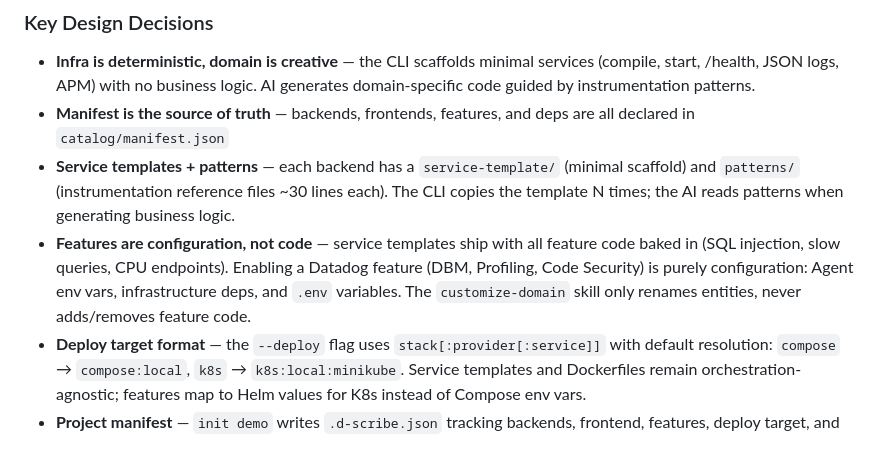
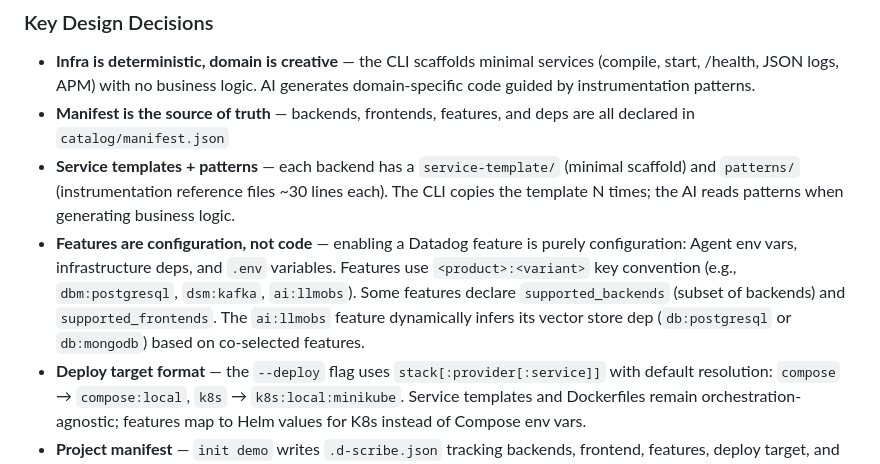
Before and after one commit to lgdd/d-scribe, a Markdown page: CLAUDE.md, the part around the change. GitHub-like rendering.

```diff
--- a/CLAUDE.md
+++ b/CLAUDE.md
@@ -41,7 +41,7 @@ Types: `feat`, `fix`, `docs`, `style`, `refactor`, `chore`, `ci`, `test`, `perf`
 - **Infra is deterministic, domain is creative** — the CLI scaffolds minimal services (compile, start, /health, JSON logs, APM) with no business logic. AI generates domain-specific code guided by instrumentation patterns.
 - **Manifest is the source of truth** — backends, frontends, features, and deps are all declared in `catalog/manifest.json`
 - **Service templates + patterns** — each backend has a `service-template/` (minimal scaffold) and `patterns/` (instrumentation reference files ~30 lines each). The CLI copies the template N times; the AI reads patterns when generating business logic.
-- **Features are configuration, not code** — service templates ship with all feature code baked in (SQL injection, slow queries, CPU endpoints). Enabling a Datadog feature (DBM, Profiling, Code Security) is purely configuration: Agent env vars, infrastructure deps, and `.env` variables. The `customize-domain` skill only renames entities, never adds/removes feature code.
+- **Features are configuration, not code** — enabling a Datadog feature is purely configuration: Agent env vars, infrastructure deps, and `.env` variables. Features use `<product>:<variant>` key convention (e.g., `dbm:postgresql`, `dsm:kafka`, `ai:llmobs`). Some features declare `supported_backends` (subset of backends) and `supported_frontends`. The `ai:llmobs` feature dynamically infers its vector store dep (`db:postgresql` or `db:mongodb`) based on co-selected features.
 - **Deploy target format** — the `--deploy` flag uses `stack[:provider[:service]]` with default resolution: `compose` → `compose:local`, `k8s` → `k8s:local:minikube`. Service templates and Dockerfiles remain orchestration-agnostic; features map to Helm values for K8s instead of Compose env vars.
 - **Project manifest** — `init demo` writes `.d-scribe.json` tracking backends, frontend, features, deploy target, and service count. `add feature` reads and updates it for surgical in-place patching (idempotent YAML/manifest updates).
 - **Compose overlays are reference docs** — files in `catalog/infra/compose/overlays/` document configs but are not merged at runtime
```
Also changed, not shown: README.md (+14 -5 lines).
